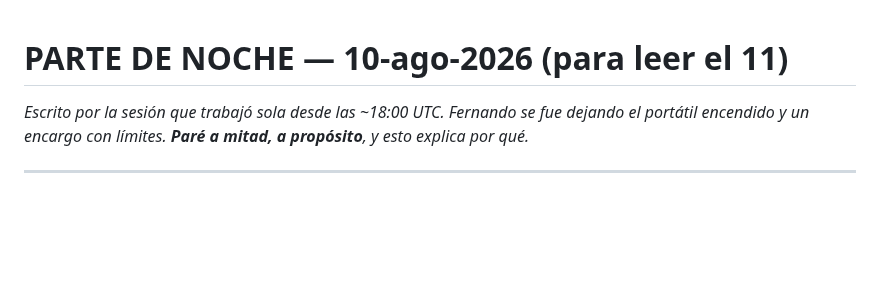
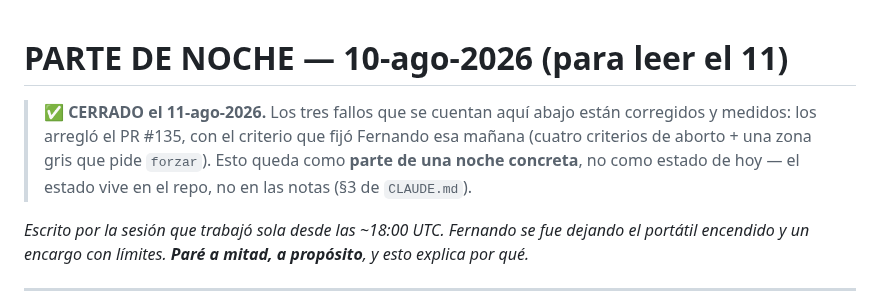
Before and after one commit to Moloka-Store/moloka-app, a Markdown page: PARTE_NOCHE_11ago.md, the part around the change. Drawn GitHub-style; blank space fills up the shorter version.

Commit message:
Parte de noche: marcarlo CERRADO, para que no se lea como el estado de hoy
Los tres fallos que cuenta estan arreglados y medidos (PR #135). Sin esta linea,
el fichero entra en main afirmando que hay tres fallos criticos vivos - que es
exactamente la nota que miente de la que avisa el §3 de CLAUDE.md (alli hay una
que se paso 10 dias diciendo que un bug seguia abierto despues de arreglado).

Co-Authored-By: Claude Opus 5 <noreply@anthropic.com>

```diff
--- a/PARTE_NOCHE_11ago.md
+++ b/PARTE_NOCHE_11ago.md
@@ -1,4 +1,6 @@
 # PARTE DE NOCHE — 10-ago-2026 (para leer el 11)
+
+> ✅ **CERRADO el 11-ago-2026.** Los tres fallos que se cuentan aquí abajo están corregidos y medidos: los arregló el PR #135, con el criterio que fijó Fernando esa mañana (cuatro criterios de aborto + una zona gris que pide `forzar`). Esto queda como **parte de una noche concreta**, no como estado de hoy — el estado vive en el repo, no en las notas (§3 de `CLAUDE.md`).
 
 *Escrito por la sesión que trabajó sola desde las ~18:00 UTC. Fernando se fue dejando el
 portátil encendido y un encargo con límites. **Paré a mitad, a propósito**, y esto explica
```
